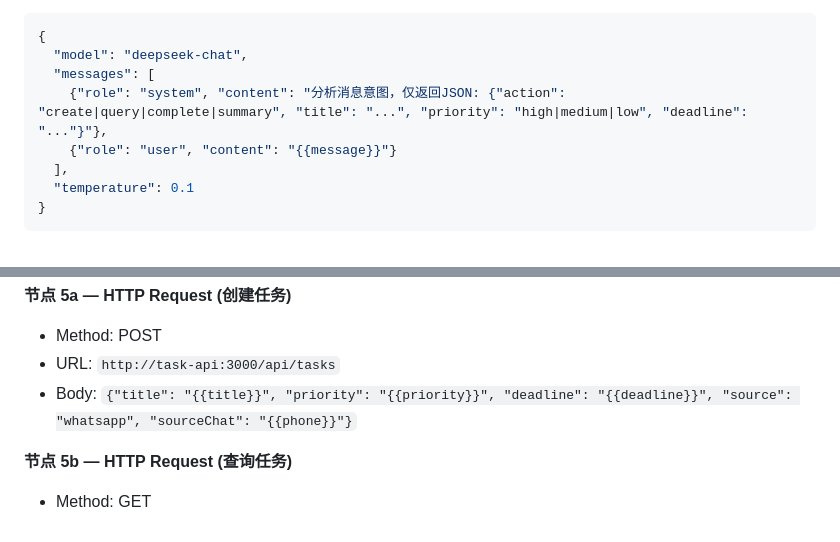
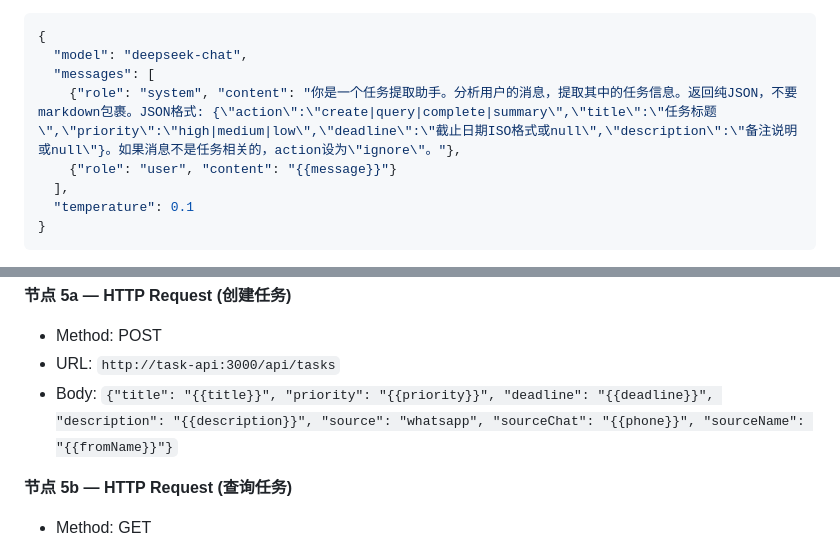
Before and after one commit to liangcikun-code/whatsapp-task-agent, a Markdown page: n8n-workflows/README.md, 2 parts joined by grey strips. Rendered like a GitHub page.

Commit message:
Update n8n workflow: add sourceName/description fields + improved AI prompt

```diff
--- a/n8n-workflows/README.md
+++ b/n8n-workflows/README.md
@@ -104,7 +104,7 @@ return {
 {
   "model": "deepseek-chat",
   "messages": [
-    {"role": "system", "content": "分析消息意图，仅返回JSON: {"action": "create|query|complete|summary", "title": "...", "priority": "high|medium|low", "deadline": "..."}"},
+    {"role": "system", "content": "你是一个任务提取助手。分析用户的消息，提取其中的任务信息。返回纯JSON，不要markdown包裹。JSON格式: {\"action\":\"create|query|complete|summary\",\"title\":\"任务标题\",\"priority\":\"high|medium|low\",\"deadline\":\"截止日期ISO格式或null\",\"description\":\"备注说明或null\"}。如果消息不是任务相关的，action设为\"ignore\"。"},
     {"role": "user", "content": "{{message}}"}
   ],
   "temperature": 0.1
@@ -122,7 +122,7 @@ action = summary → 节点 5d
 **节点 5a — HTTP Request (创建任务)**
 - Method: POST
 - URL: `http://task-api:3000/api/tasks`
-- Body: `{"title": "{{title}}", "priority": "{{priority}}", "deadline": "{{deadline}}", "source": "whatsapp", "sourceChat": "{{phone}}"}`
+- Body: `{"title": "{{title}}", "priority": "{{priority}}", "deadline": "{{deadline}}", "description": "{{description}}", "source": "whatsapp", "sourceChat": "{{phone}}", "sourceName": "{{fromName}}"}`
 
 **节点 5b — HTTP Request (查询任务)**
 - Method: GET
```
